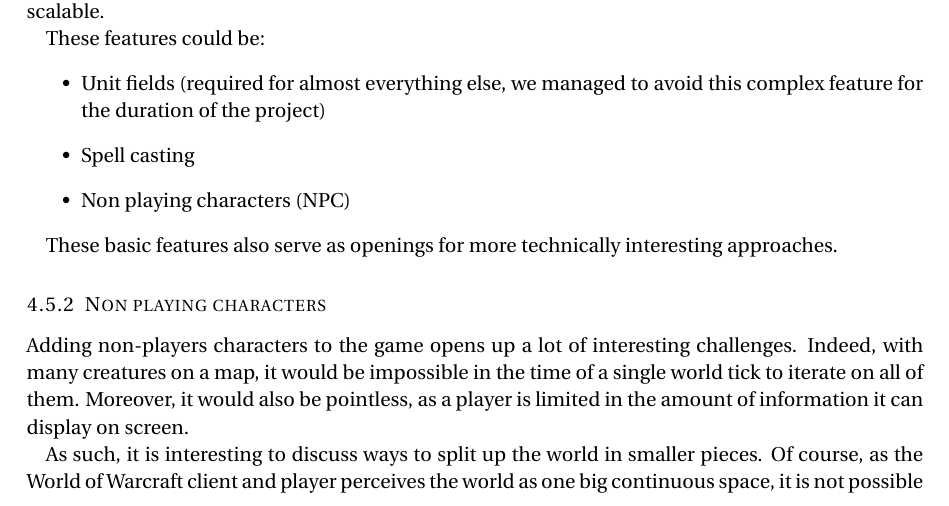
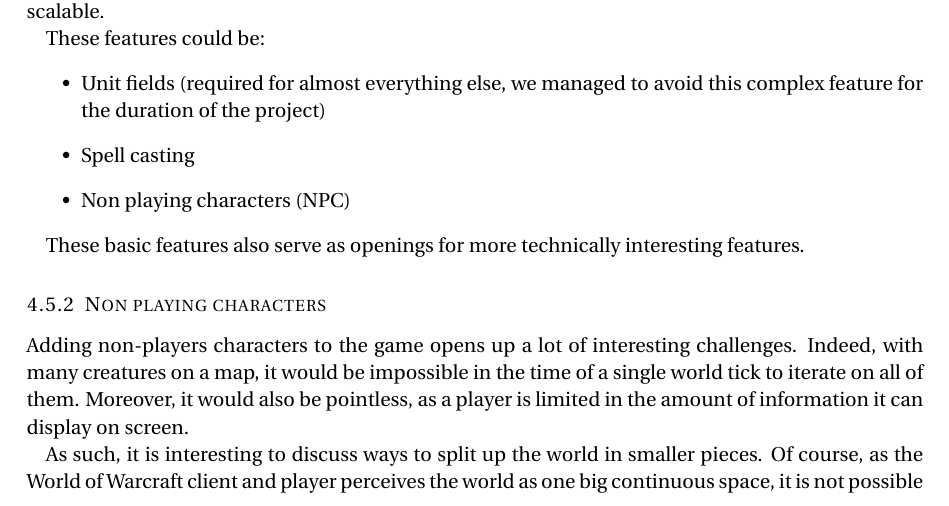
Before and after one commit to fnarenji/SpinaciCore, a LaTeX document (docs/report.tex): part of page 12 of 14, cut so that both start at the same text. Compiled offline with pdfLaTeX.

Commit message:
[report] fix fix

```diff
--- a/docs/report.tex
+++ b/docs/report.tex
@@ -718,7 +718,7 @@ These features could be:
 \end{itemize}
 
 These basic features also serve as openings for more technically interesting
-approaches.
+features.
 
 \subsubsection{Non playing characters}
 
```
